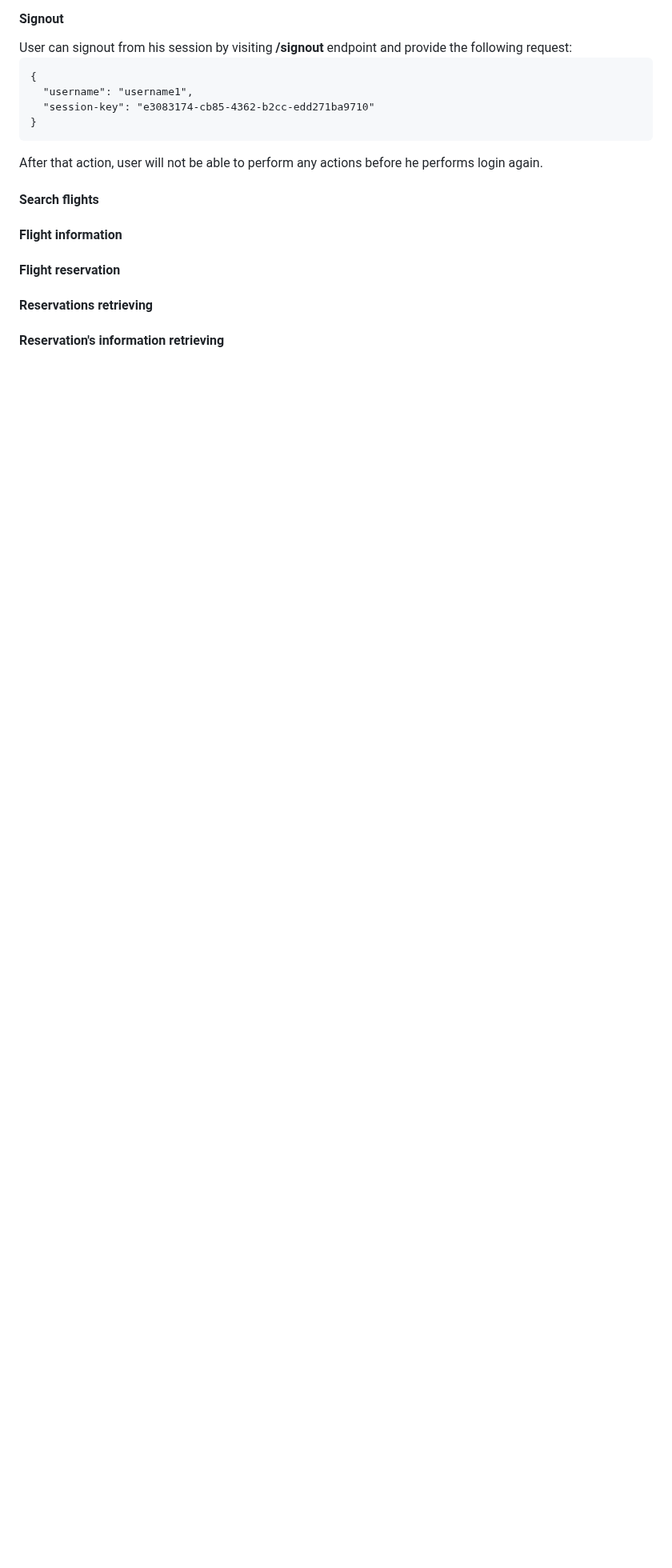
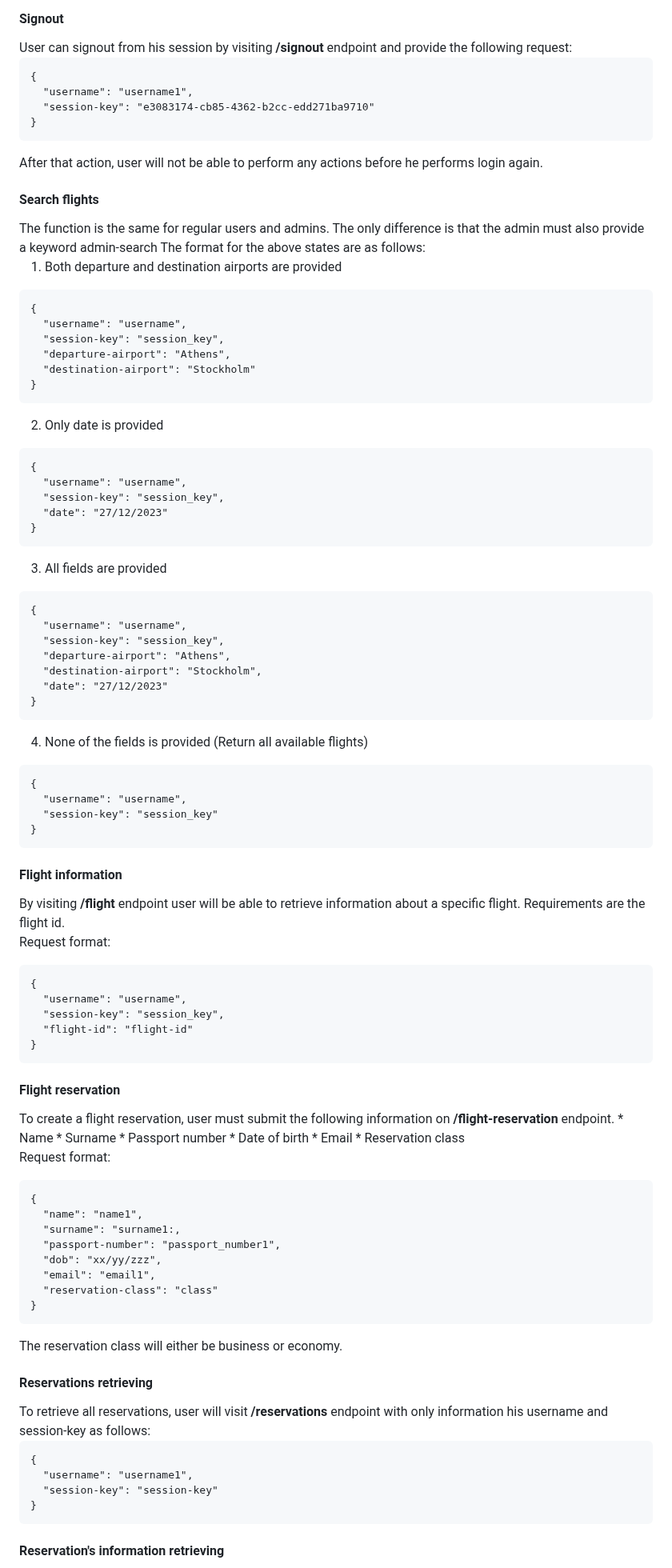
Before and after one commit to ApostolisC/Airline-Company, a Markdown page: README.md, the part around one of its changes. Shown at 80% size. GitHub-like rendering; blank space fills up the shorter version.

```diff
--- a/README.md
+++ b/README.md
@@ -339,11 +347,91 @@ User can signout from his session by visiting <b>/signout</b> endpoint and provi
 After that action, user will not be able to perform any actions before he performs login again.
 
 <h4>Search flights</h4>
+The function is the same for regular users and admins.
+The only difference is that the admin must also provide a keyword admin-search
+The format for the above states are as follows:
+
+1. Both departure and destination airports are provided
+<pre>
+{
+  "username": "username",
+  "session-key": "session_key",
+  "departure-airport": "Athens",
+  "destination-airport": "Stockholm"
+}
+</pre>
+
+2. Only date is provided
+<pre>
+{
+  "username": "username",
+  "session-key": "session_key",
+  "date": "27/12/2023"
+}
+</pre>
+
+3. All fields are provided
+<pre>
+{
+  "username": "username",
+  "session-key": "session_key",
+  "departure-airport": "Athens",
+  "destination-airport": "Stockholm",
+  "date": "27/12/2023"
+}
+</pre>
+
+4. None of the fields is provided (Return all available flights)
+<pre>
+{
+  "username": "username",
+  "session-key": "session_key"
+}
+</pre>
 
 <h4>Flight information</h4>
+By visiting <b>/flight</b> endpoint user will be able to retrieve information about a specific flight.
+Requirements are the flight id.
+
+Request format:
+<pre>
+{
+  "username": "username",
+  "session-key": "session_key",
+  "flight-id": "flight-id"
+}
+</pre>
 
 <h4>Flight reservation</h4>
+To create a flight reservation, user must submit the following information on <b>/flight-reservation</b> endpoint.
+* Name
+* Surname
+* Passport number
+* Date of birth
+* Email
+* Reservation class
+
+Request format:
+<pre>
+{
+  "name": "name1",
+  "surname": "surname1:,
+  "passport-number": "passport_number1",
+  "dob": "xx/yy/zzz",
+  "email": "email1",
+  "reservation-class": "class"
+}
+</pre>
+The reservation class will either be business or economy.
+
 
 <h4>Reservations retrieving</h4>
+To retrieve all reservations, user will visit <b>/reservations</b> endpoint with only information his username and session-key as follows:
+<pre>
+{
+  "username": "username1",
+  "session-key": "session-key"
+}
+</pre>
 
 <h4>Reservation's information retrieving</h4>
```
Also changed, not shown: other parts of README.md (+47 -1 lines).
